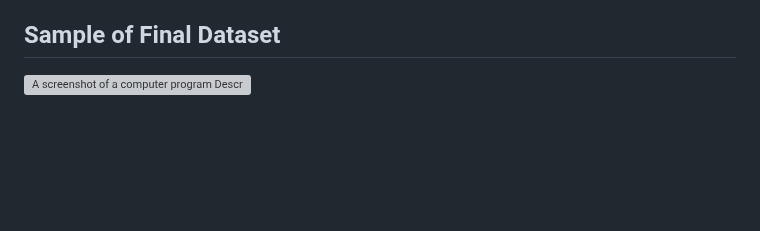
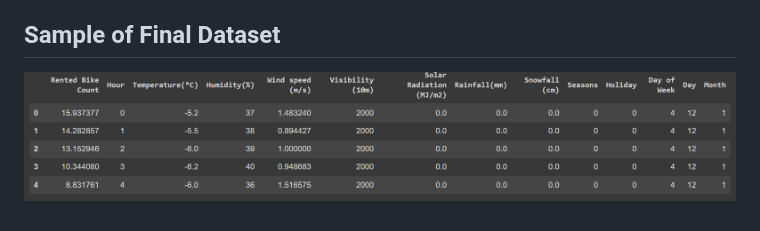
Before and after one commit to mchianale/seoul_bikes_predictions, a Markdown page: README.md, the part around the change. Drawn GitHub-style; blank space fills up the shorter version; grey boxes are pictures that could not be loaded.

```diff
--- a/README.md
+++ b/README.md
@@ -89,4 +89,4 @@ We applied square root on it.
 We applied square root on it.
 
 ## Sample of Final Dataset
-![A screenshot of a computer program Description automatically generated](images/final_df.png)
+![A screenshot of a computer program Description automatically generated](images/final_df.PNG)
```
